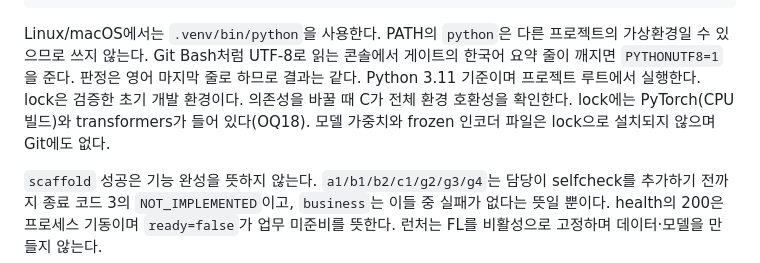
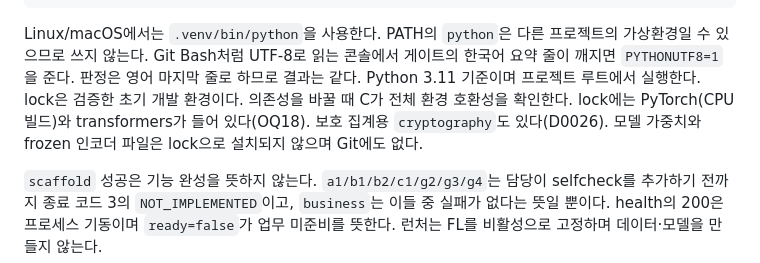
Before and after one commit to CSID-DGU/2026-1-CECD1-3-JeonYeoGyeong-11, a Markdown page: docs/development.md, the part around the change. Drawn GitHub-style.

Commit message:
docs: development.md notes cryptography in the lock
Co-Authored-By: Claude Opus 5.5 <noreply@anthropic.com>

````diff
--- a/docs/development.md
+++ b/docs/development.md
@@ -17,7 +17,7 @@ python -m venv .venv
 .venv\Scripts\python -m commerce.deploy.run_local --smoke --merchants 2
 ```
 
-Linux/macOS에서는 `.venv/bin/python`을 사용한다. PATH의 `python`은 다른 프로젝트의 가상환경일 수 있으므로 쓰지 않는다. Git Bash처럼 UTF-8로 읽는 콘솔에서 게이트의 한국어 요약 줄이 깨지면 `PYTHONUTF8=1`을 준다. 판정은 영어 마지막 줄로 하므로 결과는 같다. Python 3.11 기준이며 프로젝트 루트에서 실행한다. lock은 검증한 초기 개발 환경이다. 의존성을 바꿀 때 C가 전체 환경 호환성을 확인한다. lock에는 PyTorch(CPU 빌드)와 transformers가 들어 있다(OQ18). 모델 가중치와 frozen 인코더 파일은 lock으로 설치되지 않으며 Git에도 없다.
+Linux/macOS에서는 `.venv/bin/python`을 사용한다. PATH의 `python`은 다른 프로젝트의 가상환경일 수 있으므로 쓰지 않는다. Git Bash처럼 UTF-8로 읽는 콘솔에서 게이트의 한국어 요약 줄이 깨지면 `PYTHONUTF8=1`을 준다. 판정은 영어 마지막 줄로 하므로 결과는 같다. Python 3.11 기준이며 프로젝트 루트에서 실행한다. lock은 검증한 초기 개발 환경이다. 의존성을 바꿀 때 C가 전체 환경 호환성을 확인한다. lock에는 PyTorch(CPU 빌드)와 transformers가 들어 있다(OQ18). 보호 집계용 `cryptography`도 있다(D0026). 모델 가중치와 frozen 인코더 파일은 lock으로 설치되지 않으며 Git에도 없다.
 
 `scaffold` 성공은 기능 완성을 뜻하지 않는다. `a1/b1/b2/c1/g2/g3/g4`는 담당이 selfcheck를 추가하기 전까지 종료 코드 3의 `NOT_IMPLEMENTED`이고, `business`는 이들 중 실패가 없다는 뜻일 뿐이다. health의 200은 프로세스 기동이며 `ready=false`가 업무 미준비를 뜻한다. 런처는 FL를 비활성으로 고정하며 데이터·모델을 만들지 않는다.
 
````
